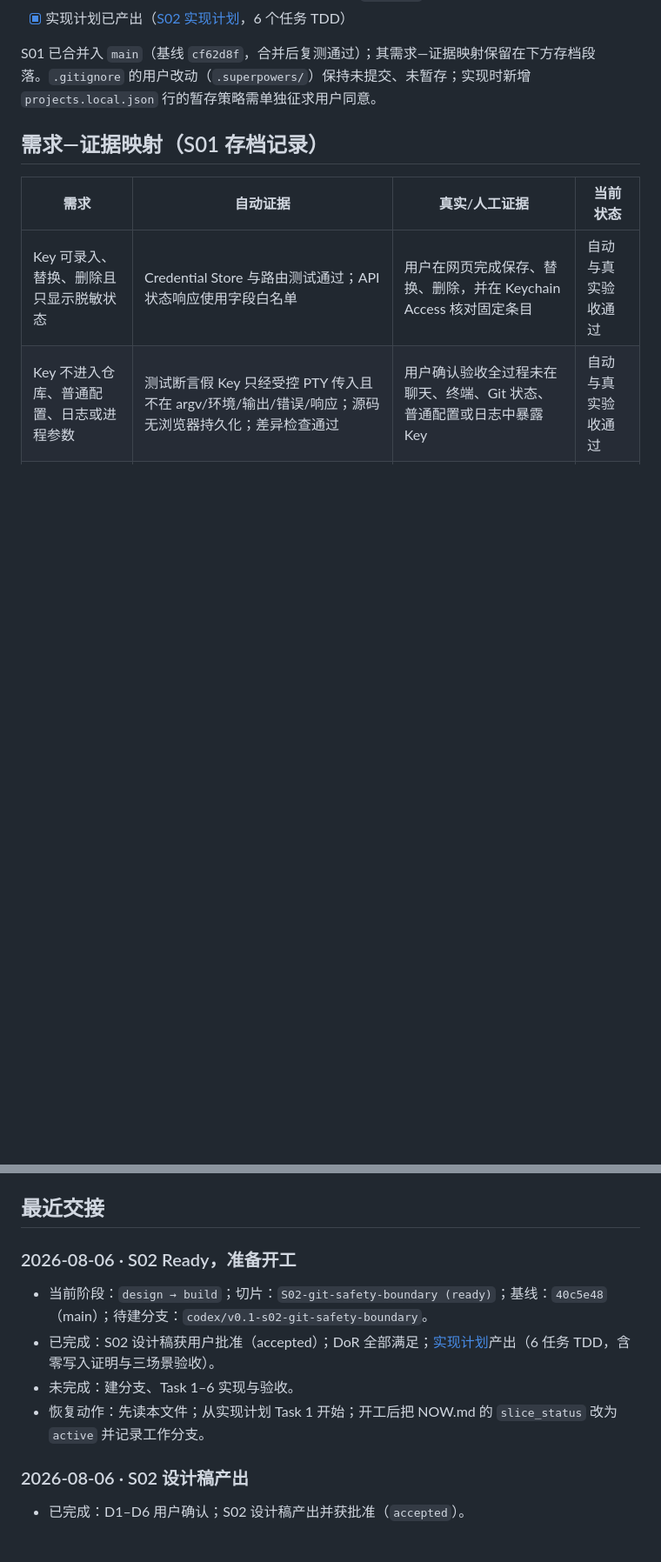
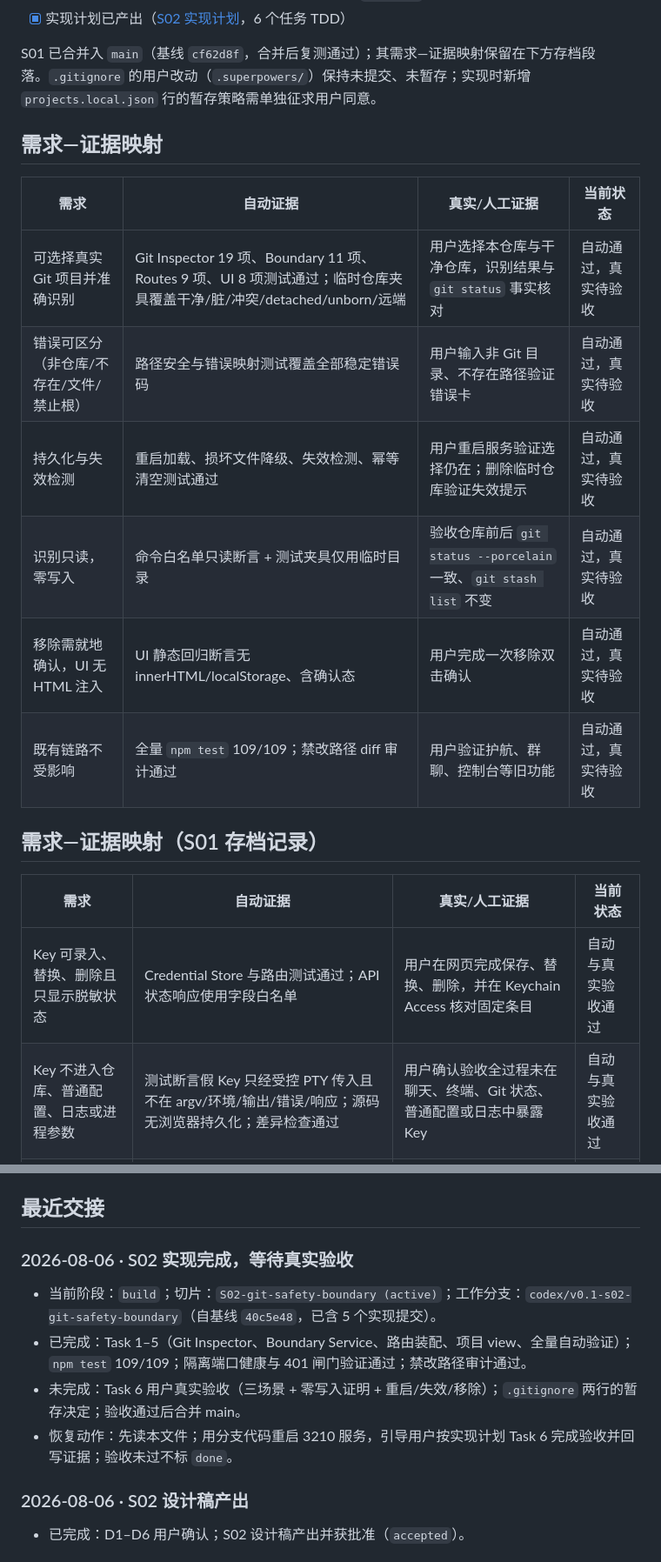
Before and after one commit to wbyan2021/pullic-talk, a Markdown page: docs/NOW.md, 2 parts joined by grey strips. Shown at 87% size. Rendered like a GitHub page; blank space fills up the shorter version.

Commit message:
docs: record s02 task 1-5 automated evidence

```diff
--- a/docs/NOW.md
+++ b/docs/NOW.md
@@ -155,6 +155,17 @@ updated: 2026-08-06
 
 S01 已合并入 `main`（基线 `cf62d8f`，合并后复测通过）；其需求—证据映射保留在下方存档段落。`.gitignore` 的用户改动（`.superpowers/`）保持未提交、未暂存；实现时新增 `projects.local.json` 行的暂存策略需单独征求用户同意。
 
+## 需求—证据映射
+
+| 需求 | 自动证据 | 真实/人工证据 | 当前状态 |
+|---|---|---|---|
+| 可选择真实 Git 项目并准确识别 | Git Inspector 19 项、Boundary 11 项、Routes 9 项、UI 8 项测试通过；临时仓库夹具覆盖干净/脏/冲突/detached/unborn/远端 | 用户选择本仓库与干净仓库，识别结果与 `git status` 事实核对 | 自动通过，真实待验收 |
+| 错误可区分（非仓库/不存在/文件/禁止根） | 路径安全与错误映射测试覆盖全部稳定错误码 | 用户输入非 Git 目录、不存在路径验证错误卡 | 自动通过，真实待验收 |
+| 持久化与失效检测 | 重启加载、损坏文件降级、失效检测、幂等清空测试通过 | 用户重启服务验证选择仍在；删除临时仓库验证失效提示 | 自动通过，真实待验收 |
+| 识别只读，零写入 | 命令白名单只读断言 + 测试夹具仅用临时目录 | 验收仓库前后 `git status --porcelain` 一致、`git stash list` 不变 | 自动通过，真实待验收 |
+| 移除需就地确认，UI 无 HTML 注入 | UI 静态回归断言无 innerHTML/localStorage、含确认态 | 用户完成一次移除双击确认 | 自动通过，真实待验收 |
+| 既有链路不受影响 | 全量 `npm test` 109/109；禁改路径 diff 审计通过 | 用户验证护航、群聊、控制台等旧功能 | 自动通过，真实待验收 |
+
 ## 需求—证据映射（S01 存档记录）
 
 | 需求 | 自动证据 | 真实/人工证据 | 当前状态 |
@@ -200,12 +214,12 @@ S02 已达 Definition of Ready：从基线 `40c5e48` 创建 `codex/v0.1-s02-git-
 
 ## 最近交接
 
-### 2026-08-06 · S02 Ready，准备开工
+### 2026-08-06 · S02 实现完成，等待真实验收
 
-- 当前阶段：`design → build`；切片：`S02-git-safety-boundary (ready)`；基线：`40c5e48`（main）；待建分支：`codex/v0.1-s02-git-safety-boundary`。
-- 已完成：S02 设计稿获用户批准（accepted）；DoR 全部满足；[实现计划](plans/2026-08-06-s02-git-safety-boundary-implementation.md)产出（6 任务 TDD，含零写入证明与三场景验收）。
-- 未完成：建分支、Task 1–6 实现与验收。
-- 恢复动作：先读本文件；从实现计划 Task 1 开始；开工后把 NOW.md 的 `slice_status` 改为 `active` 并记录工作分支。
+- 当前阶段：`build`；切片：`S02-git-safety-boundary (active)`；工作分支：`codex/v0.1-s02-git-safety-boundary`（自基线 `40c5e48`，已含 5 个实现提交）。
+- 已完成：Task 1–5（Git Inspector、Boundary Service、路由装配、项目 view、全量自动验证）；`npm test` 109/109；隔离端口健康与 401 闸门验证通过；禁改路径审计通过。
+- 未完成：Task 6 用户真实验收（三场景 + 零写入证明 + 重启/失效/移除）；`.gitignore` 两行的暂存决定；验收通过后合并 main。
+- 恢复动作：先读本文件；用分支代码重启 3210 服务，引导用户按实现计划 Task 6 完成验收并回写证据；验收未过不标 `done`。
 
 ### 2026-08-06 · S02 设计稿产出
 
```
Also changed, not shown: other parts of docs/NOW.md (+5 -2 lines).
